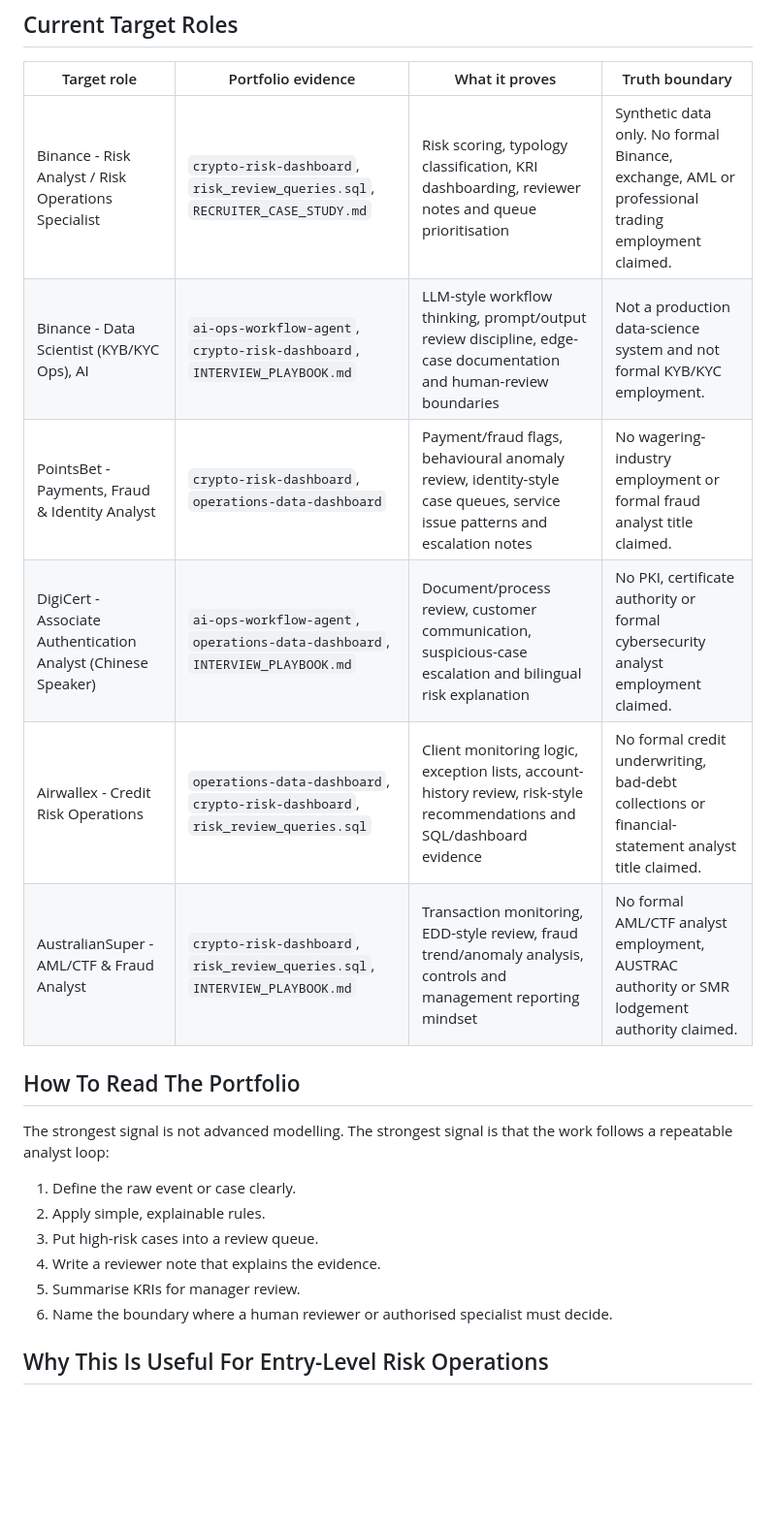
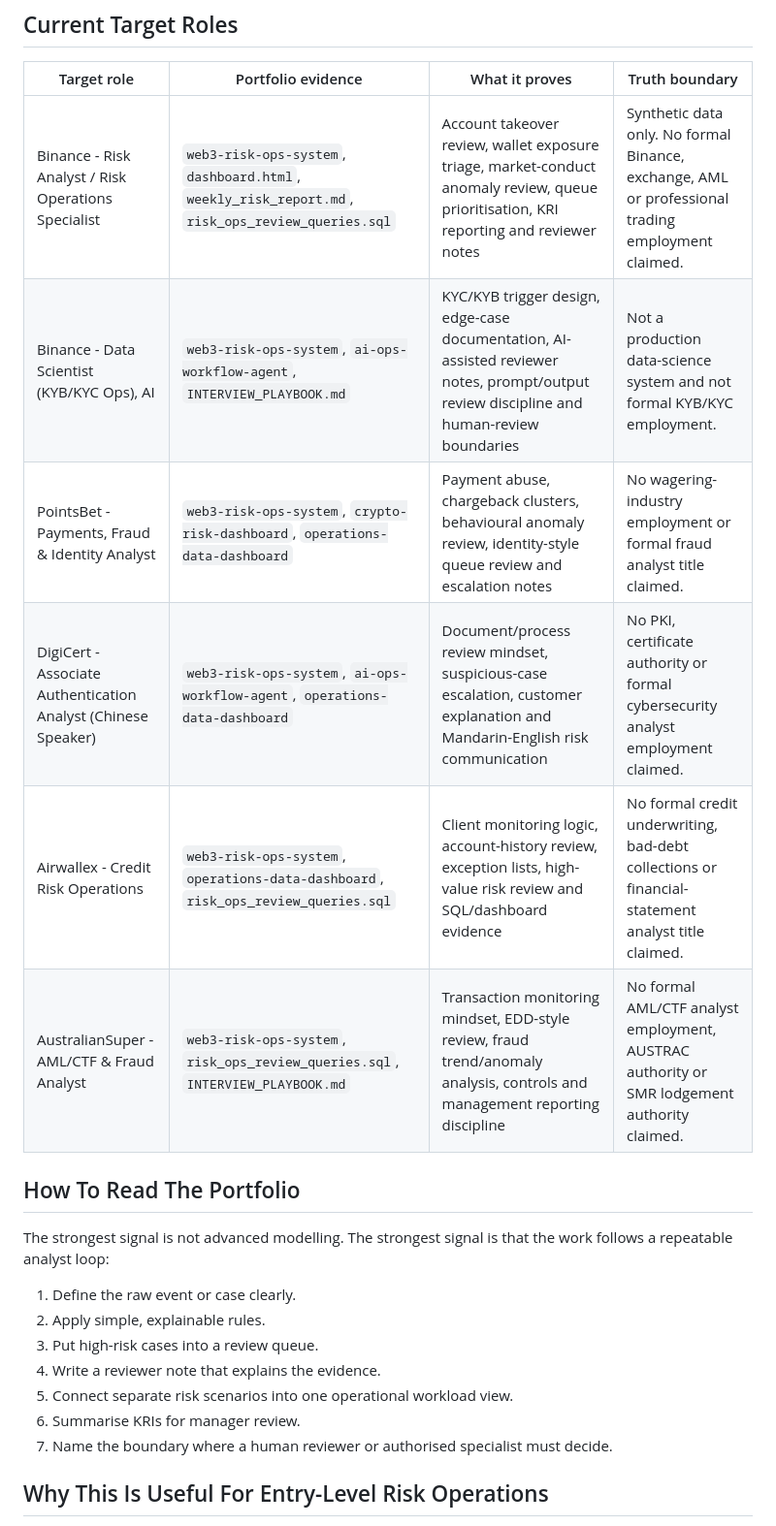
Before and after one commit to GeorgeYu888/ai-web3-risk-portfolio, a Markdown page: ROLE_MAPPING.md, the part around the change. Shown at 97% size. GitHub-like rendering; blank space fills up the shorter version.

Commit message:
Publish Web3 risk portfolio asset

```diff
--- a/ROLE_MAPPING.md
+++ b/ROLE_MAPPING.md
@@ -6,12 +6,12 @@ This page explains how each portfolio project supports the current application q
 
 | Target role | Portfolio evidence | What it proves | Truth boundary |
 |---|---|---|---|
-| Binance - Risk Analyst / Risk Operations Specialist | `crypto-risk-dashboard`, `risk_review_queries.sql`, `RECRUITER_CASE_STUDY.md` | Risk scoring, typology classification, KRI dashboarding, reviewer notes and queue prioritisation | Synthetic data only. No formal Binance, exchange, AML or professional trading employment claimed. |
-| Binance - Data Scientist (KYB/KYC Ops), AI | `ai-ops-workflow-agent`, `crypto-risk-dashboard`, `INTERVIEW_PLAYBOOK.md` | LLM-style workflow thinking, prompt/output review discipline, edge-case documentation and human-review boundaries | Not a production data-science system and not formal KYB/KYC employment. |
-| PointsBet - Payments, Fraud & Identity Analyst | `crypto-risk-dashboard`, `operations-data-dashboard` | Payment/fraud flags, behavioural anomaly review, identity-style case queues, service issue patterns and escalation notes | No wagering-industry employment or formal fraud analyst title claimed. |
-| DigiCert - Associate Authentication Analyst (Chinese Speaker) | `ai-ops-workflow-agent`, `operations-data-dashboard`, `INTERVIEW_PLAYBOOK.md` | Document/process review, customer communication, suspicious-case escalation and bilingual risk explanation | No PKI, certificate authority or formal cybersecurity analyst employment claimed. |
-| Airwallex - Credit Risk Operations | `operations-data-dashboard`, `crypto-risk-dashboard`, `risk_review_queries.sql` | Client monitoring logic, exception lists, account-history review, risk-style recommendations and SQL/dashboard evidence | No formal credit underwriting, bad-debt collections or financial-statement analyst title claimed. |
-| AustralianSuper - AML/CTF & Fraud Analyst | `crypto-risk-dashboard`, `risk_review_queries.sql`, `INTERVIEW_PLAYBOOK.md` | Transaction monitoring, EDD-style review, fraud trend/anomaly analysis, controls and management reporting mindset | No formal AML/CTF analyst employment, AUSTRAC authority or SMR lodgement authority claimed. |
+| Binance - Risk Analyst / Risk Operations Specialist | `web3-risk-ops-system`, `dashboard.html`, `weekly_risk_report.md`, `risk_ops_review_queries.sql` | Account takeover review, wallet exposure triage, market-conduct anomaly review, queue prioritisation, KRI reporting and reviewer notes | Synthetic data only. No formal Binance, exchange, AML or professional trading employment claimed. |
+| Binance - Data Scientist (KYB/KYC Ops), AI | `web3-risk-ops-system`, `ai-ops-workflow-agent`, `INTERVIEW_PLAYBOOK.md` | KYC/KYB trigger design, edge-case documentation, AI-assisted reviewer notes, prompt/output review discipline and human-review boundaries | Not a production data-science system and not formal KYB/KYC employment. |
+| PointsBet - Payments, Fraud & Identity Analyst | `web3-risk-ops-system`, `crypto-risk-dashboard`, `operations-data-dashboard` | Payment abuse, chargeback clusters, behavioural anomaly review, identity-style queue review and escalation notes | No wagering-industry employment or formal fraud analyst title claimed. |
+| DigiCert - Associate Authentication Analyst (Chinese Speaker) | `web3-risk-ops-system`, `ai-ops-workflow-agent`, `operations-data-dashboard` | Document/process review mindset, suspicious-case escalation, customer explanation and Mandarin-English risk communication | No PKI, certificate authority or formal cybersecurity analyst employment claimed. |
+| Airwallex - Credit Risk Operations | `web3-risk-ops-system`, `operations-data-dashboard`, `risk_ops_review_queries.sql` | Client monitoring logic, account-history review, exception lists, high-value risk review and SQL/dashboard evidence | No formal credit underwriting, bad-debt collections or financial-statement analyst title claimed. |
+| AustralianSuper - AML/CTF & Fraud Analyst | `web3-risk-ops-system`, `risk_ops_review_queries.sql`, `INTERVIEW_PLAYBOOK.md` | Transaction monitoring mindset, EDD-style review, fraud trend/anomaly analysis, controls and management reporting discipline | No formal AML/CTF analyst employment, AUSTRAC authority or SMR lodgement authority claimed. |
 
 ## How To Read The Portfolio
 
@@ -21,8 +21,9 @@ The strongest signal is not advanced modelling. The strongest signal is that the
 2. Apply simple, explainable rules.
 3. Put high-risk cases into a review queue.
 4. Write a reviewer note that explains the evidence.
-5. Summarise KRIs for manager review.
-6. Name the boundary where a human reviewer or authorised specialist must decide.
+5. Connect separate risk scenarios into one operational workload view.
+6. Summarise KRIs for manager review.
+7. Name the boundary where a human reviewer or authorised specialist must decide.
 
 ## Why This Is Useful For Entry-Level Risk Operations
 
```
